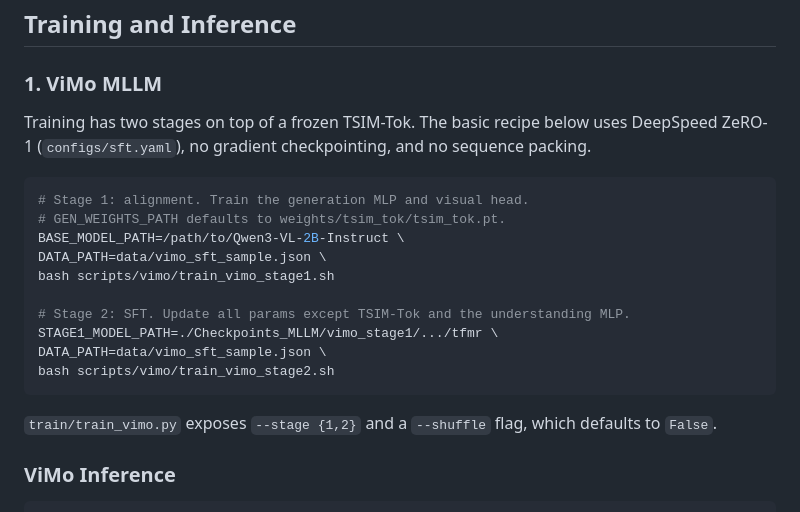
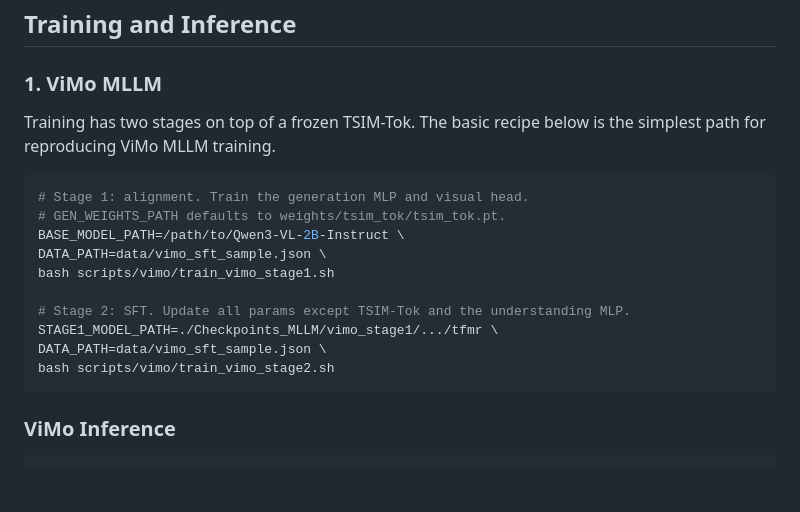
Before and after one commit to Pengjie-W/DeltaV, a Markdown page: README.md, the part around the change. GitHub-like rendering; blank space fills up the shorter version.

Commit message:
Refine README training notes

````diff
--- a/README.md
+++ b/README.md
@@ -62,7 +62,7 @@ weights/
 
 ### 1. ViMo MLLM
 
-Training has two stages on top of a frozen TSIM-Tok. The basic recipe below uses DeepSpeed ZeRO-1 (`configs/sft.yaml`), no gradient checkpointing, and no sequence packing.
+Training has two stages on top of a frozen TSIM-Tok. The basic recipe below is the simplest path for reproducing ViMo MLLM training.
 
 ```bash
 # Stage 1: alignment. Train the generation MLP and visual head.
@@ -76,8 +76,6 @@ STAGE1_MODEL_PATH=./Checkpoints_MLLM/vimo_stage1/.../tfmr \
 DATA_PATH=data/vimo_sft_sample.json \
 bash scripts/vimo/train_vimo_stage2.sh
 ```
-
-`train/train_vimo.py` exposes `--stage {1,2}` and a `--shuffle` flag, which defaults to `False`.
 
 ### ViMo Inference
 
````
